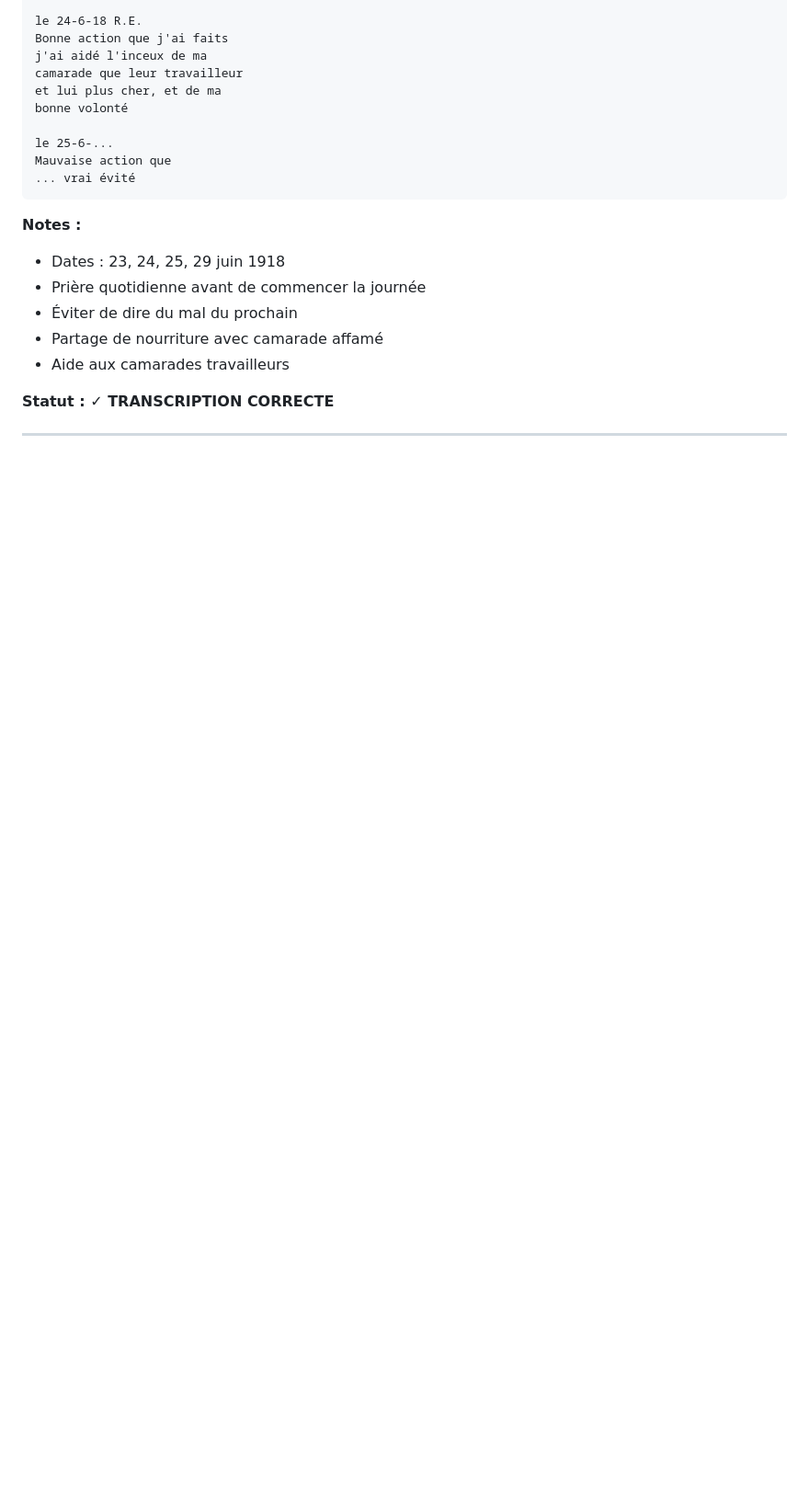
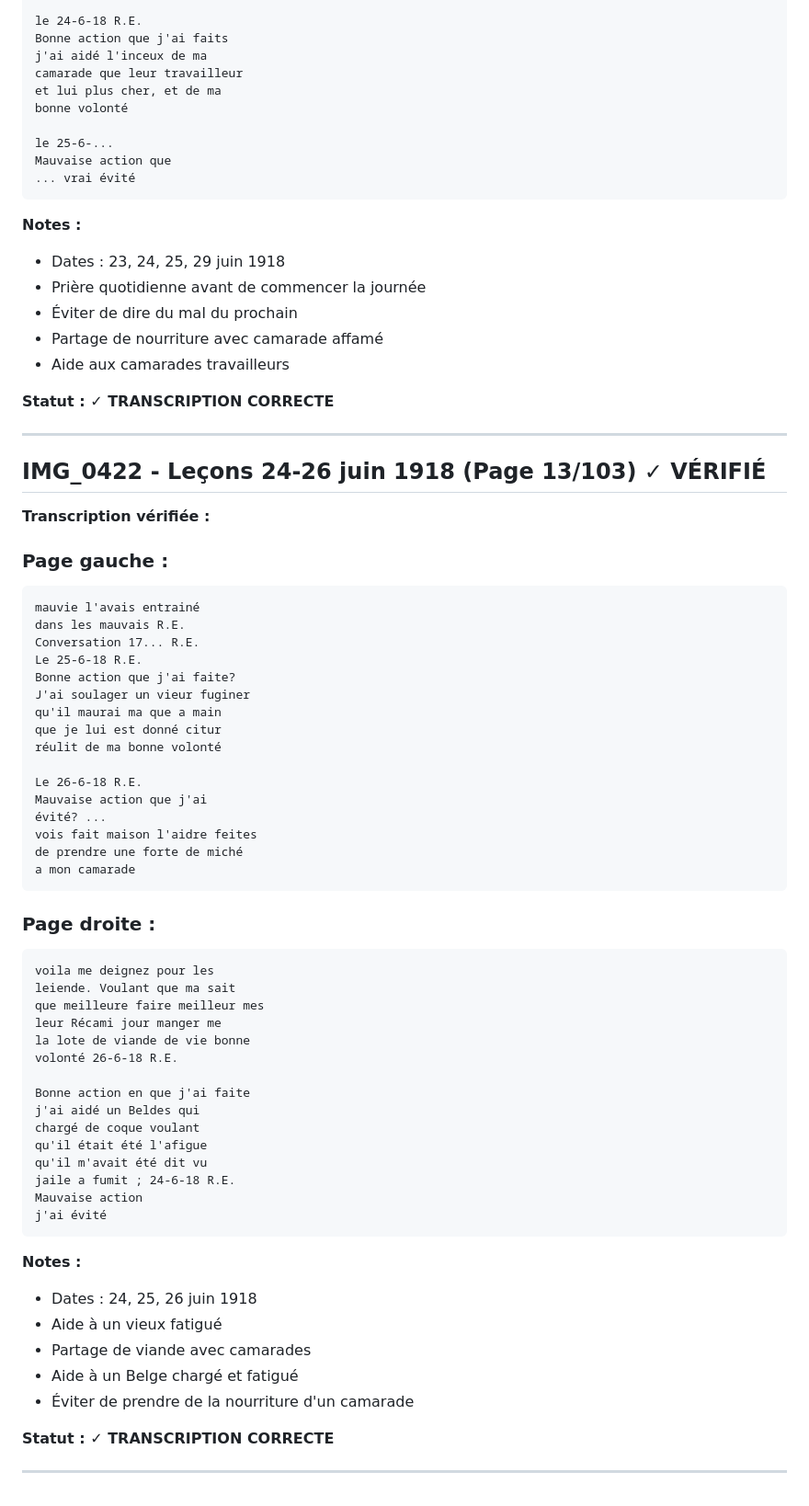
Before and after one commit to frederic-ramet/journal_de_guerre, a Markdown page: VERIFICATION_TRANSCRIPTIONS.md, the part around the change. Shown at 92% size. Rendered like a GitHub page; blank space fills up the shorter version.

Commit message:
Verify IMG_0422 (13/103): Leçons 24-26 juin 1918
- Aide à vieux fatigué et Belge chargé
- Partage de viande
- Éviter prendre nourriture d'autrui

````diff
--- a/VERIFICATION_TRANSCRIPTIONS.md
+++ b/VERIFICATION_TRANSCRIPTIONS.md
@@ -569,3 +569,57 @@ Mauvaise action que
 **Statut : ✓ TRANSCRIPTION CORRECTE**
 
 ---
+
+## IMG_0422 - Leçons 24-26 juin 1918 (Page 13/103) ✓ VÉRIFIÉ
+
+**Transcription vérifiée :**
+
+### Page gauche :
+```
+mauvie l'avais entrainé
+dans les mauvais R.E.
+Conversation 17... R.E.
+Le 25-6-18 R.E.
+Bonne action que j'ai faite?
+J'ai soulager un vieur fuginer
+qu'il maurai ma que a main
+que je lui est donné citur
+réulit de ma bonne volonté
+
+Le 26-6-18 R.E.
+Mauvaise action que j'ai
+évité? ...
+vois fait maison l'aidre feites
+de prendre une forte de miché
+a mon camarade
+```
+
+### Page droite :
+```
+voila me deignez pour les
+leiende. Voulant que ma sait
+que meilleure faire meilleur mes
+leur Récami jour manger me
+la lote de viande de vie bonne
+volonté 26-6-18 R.E.
+
+Bonne action en que j'ai faite
+j'ai aidé un Beldes qui
+chargé de coque voulant
+qu'il était été l'afigue
+qu'il m'avait été dit vu
+jaile a fumit ; 24-6-18 R.E.
+Mauvaise action
+j'ai évité
+```
+
+**Notes :**
+- Dates : 24, 25, 26 juin 1918
+- Aide à un vieux fatigué
+- Partage de viande avec camarades
+- Aide à un Belge chargé et fatigué
+- Éviter de prendre de la nourriture d'un camarade
+
+**Statut : ✓ TRANSCRIPTION CORRECTE**
+
+---
````
